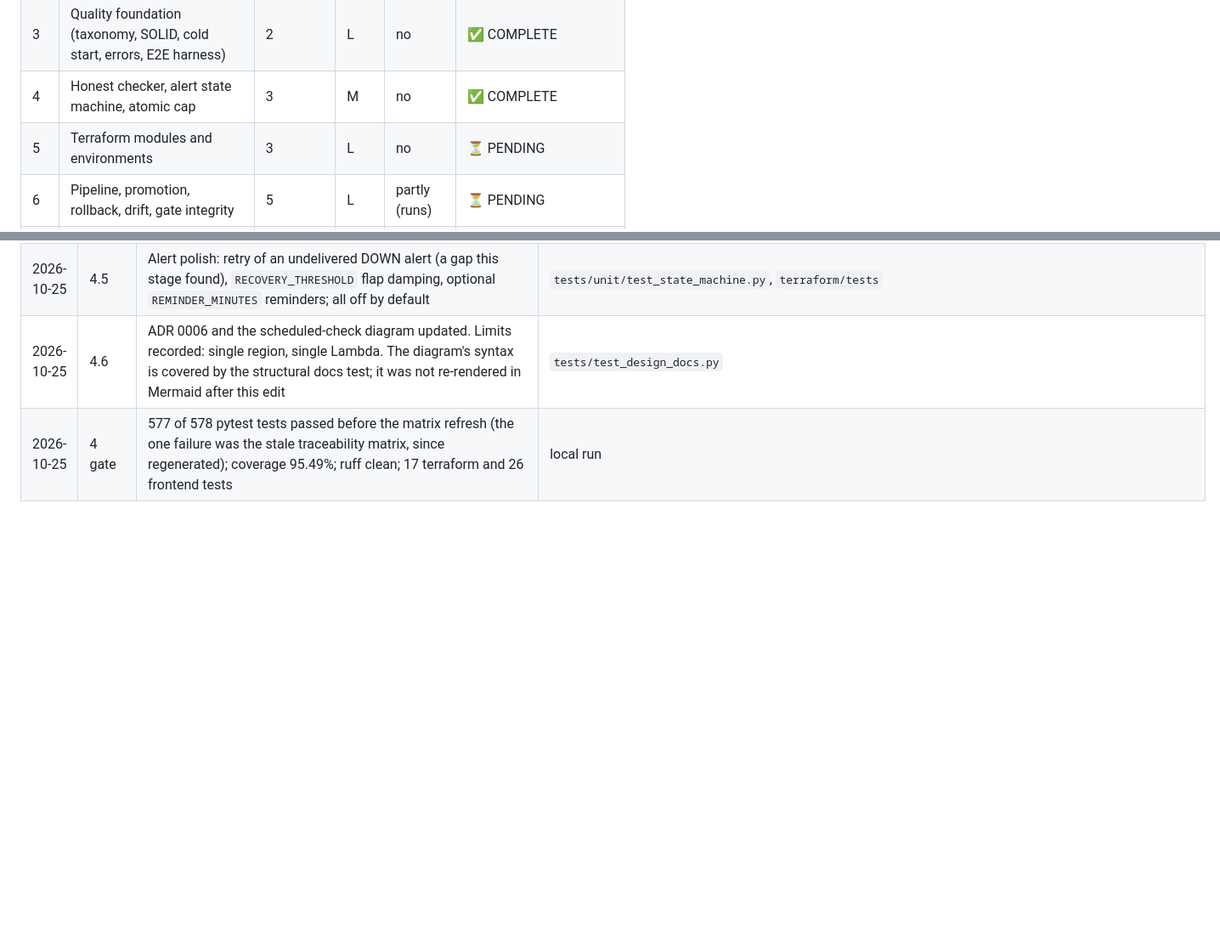
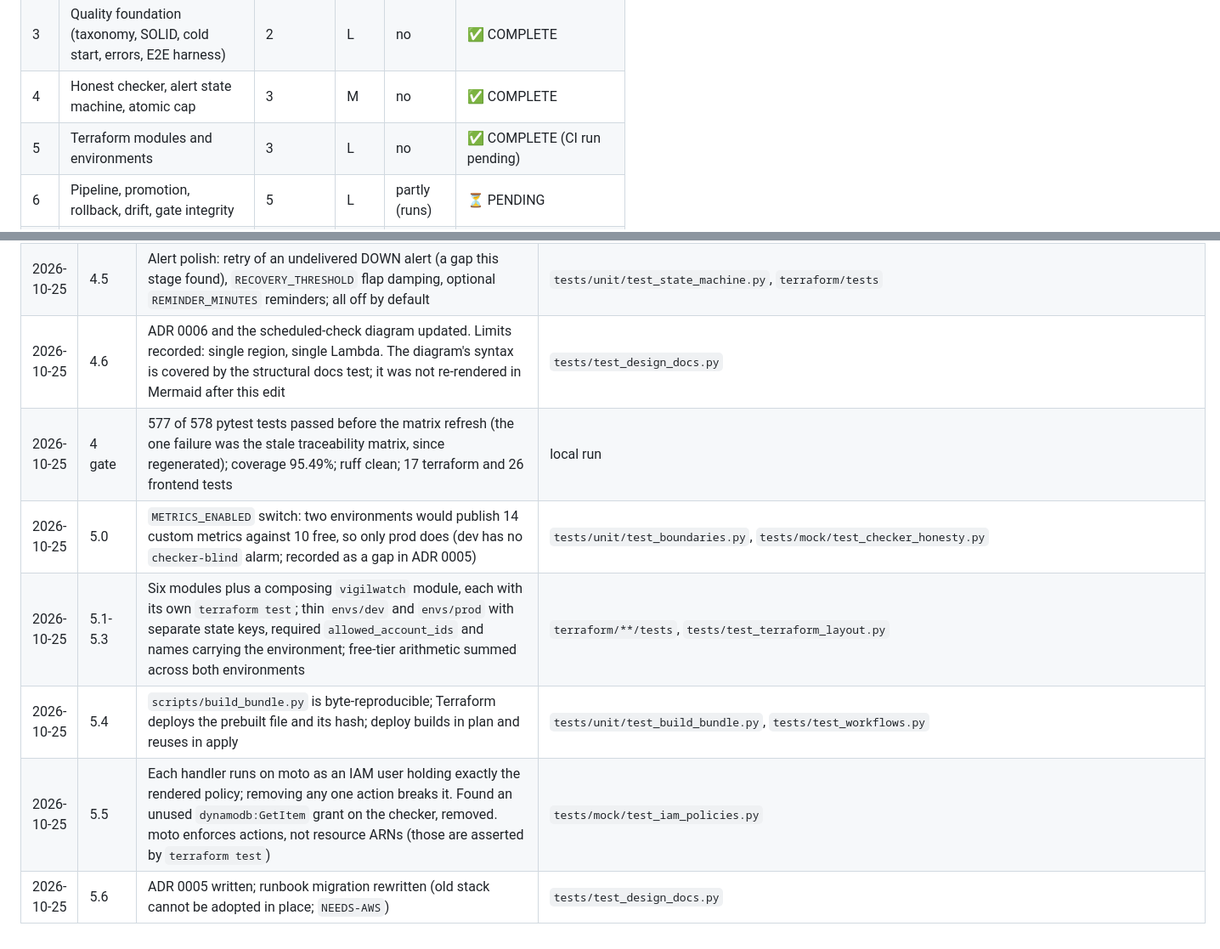
Before and after one commit to lesego-rabotapi/VigilWatch, a Markdown page: docs/plans/vigilwatch-improvement.md, 2 parts joined by grey strips. Shown at 85% size. GitHub-like rendering; blank space fills up the shorter version.

Commit message:
docs(plan): Stage 5 complete
Co-Authored-By: Claude Sonnet 5.5 <noreply@anthropic.com>

```diff
--- a/docs/plans/vigilwatch-improvement.md
+++ b/docs/plans/vigilwatch-improvement.md
@@ -76,7 +76,7 @@ Lesson 5 "deploy despite failing tests" (gates stay strict); HATEOAS (two routes
 | 2 | Requirements, design and traceability | 1 | M | no | ✅ COMPLETE |
 | 3 | Quality foundation (taxonomy, SOLID, cold start, errors, E2E harness) | 2 | L | no | ✅ COMPLETE |
 | 4 | Honest checker, alert state machine, atomic cap | 3 | M | no | ✅ COMPLETE |
-| 5 | Terraform modules and environments | 3 | L | no | ⏳ PENDING |
+| 5 | Terraform modules and environments | 3 | L | no | ✅ COMPLETE (CI run pending) |
 | 6 | Pipeline, promotion, rollback, drift, gate integrity | 5 | L | partly (runs) | ⏳ PENDING |
 | 7 | Resilience, observability, SLOs | 4, 5 | M | partly (drill) | ⏳ PENDING |
 | 8 | Authentication (Cognito) | 3, 5 | L | partly (login) | ⏳ PENDING |
@@ -375,3 +375,8 @@ prove that the policy, package-verification and gate-integrity checks fail when
 | 2026-10-25 | 4.5 | Alert polish: retry of an undelivered DOWN alert (a gap this stage found), `RECOVERY_THRESHOLD` flap damping, optional `REMINDER_MINUTES` reminders; all off by default | `tests/unit/test_state_machine.py`, `terraform/tests` |
 | 2026-10-25 | 4.6 | ADR 0006 and the scheduled-check diagram updated. Limits recorded: single region, single Lambda. The diagram's syntax is covered by the structural docs test; it was not re-rendered in Mermaid after this edit | `tests/test_design_docs.py` |
 | 2026-10-25 | 4 gate | 577 of 578 pytest tests passed before the matrix refresh (the one failure was the stale traceability matrix, since regenerated); coverage 95.49%; ruff clean; 17 terraform and 26 frontend tests | local run |
+| 2026-10-25 | 5.0 | `METRICS_ENABLED` switch: two environments would publish 14 custom metrics against 10 free, so only prod does (dev has no `checker-blind` alarm; recorded as a gap in ADR 0005) | `tests/unit/test_boundaries.py`, `tests/mock/test_checker_honesty.py` |
+| 2026-10-25 | 5.1-5.3 | Six modules plus a composing `vigilwatch` module, each with its own `terraform test`; thin `envs/dev` and `envs/prod` with separate state keys, required `allowed_account_ids` and names carrying the environment; free-tier arithmetic summed across both environments | `terraform/**/tests`, `tests/test_terraform_layout.py` |
+| 2026-10-25 | 5.4 | `scripts/build_bundle.py` is byte-reproducible; Terraform deploys the prebuilt file and its hash; deploy builds in plan and reuses in apply | `tests/unit/test_build_bundle.py`, `tests/test_workflows.py` |
+| 2026-10-25 | 5.5 | Each handler runs on moto as an IAM user holding exactly the rendered policy; removing any one action breaks it. Found an unused `dynamodb:GetItem` grant on the checker, removed. moto enforces actions, not resource ARNs (those are asserted by `terraform test`) | `tests/mock/test_iam_policies.py` |
+| 2026-10-25 | 5.6 | ADR 0005 written; runbook migration rewritten (old stack cannot be adopted in place; `NEEDS-AWS`) | `tests/test_design_docs.py` |
```
